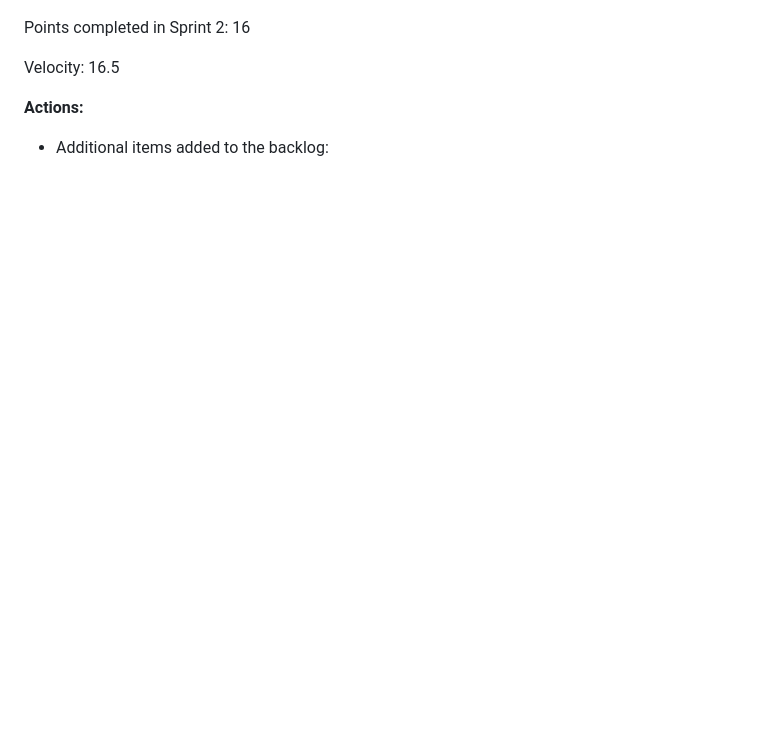
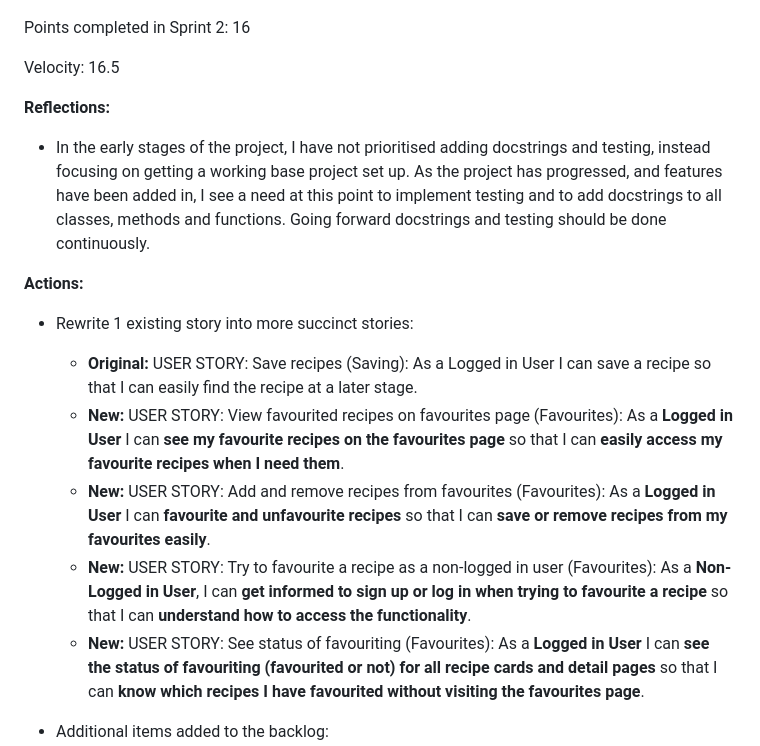
Before and after one commit to johannacarolinep/basilandthyme, a Markdown page: README.md, the part around the change. GitHub-like rendering; blank space fills up the shorter version.

Commit message:
docs: Add description of rewritten user story to README  sprint 2 wrap up

```diff
--- a/README.md
+++ b/README.md
@@ -184,7 +184,18 @@ Points completed in Sprint 2: 16
 
 Velocity: 16.5
 
+**Reflections:**
+- In the early stages of the project, I have not prioritised adding docstrings and testing, instead focusing on getting a working base project set up. As the project has progressed, and features have been added in, I see a need at this point to implement testing and to add docstrings to all classes, methods and functions. Going forward docstrings and testing should be done continuously.
+
 **Actions:**
+- Rewrite 1 existing story into more succinct stories:
+    - **Original:** USER STORY: Save recipes (Saving): As a Logged in User I can save a recipe so that I can easily find the recipe at a later stage.
+    - **New:** USER STORY: View favourited recipes on favourites page (Favourites): As a **Logged in User** I can **see my favourite recipes on the favourites page** so that I can **easily access my favourite recipes when I need them**.
+    - **New:** USER STORY: Add and remove recipes from favourites (Favourites): As a **Logged in User** I can **favourite and unfavourite recipes** so that I can **save or remove recipes from my favourites easily**.
+    - **New:** USER STORY: Try to favourite a recipe as a non-logged in user (Favourites): As a **Non-Logged in User**, I can **get informed to sign up or log in when trying to favourite a recipe** so that I can **understand how to access the functionality**.
+    - **New:** USER STORY: See status of favouriting (Favourites): As a **Logged in User** I can **see the status of favouriting (favourited or not) for all recipe cards and detail pages** so that I can **know which recipes I have favourited without visiting the favourites page**.
+
+
 - Additional items added to the backlog:
     - TESTING: Unit tests for models and functions: Add unit tests for models and functions written up until this point to enhance code quality. Add unit tests as part of the pre-commit hook to prevent faulty code from being pushed to GitHub.
     - DOCUMENTATION: Code comments and docstrings: Add code comments and docstrings to any classes, methods and functions written so far to improve code readability and maintainability.
```
